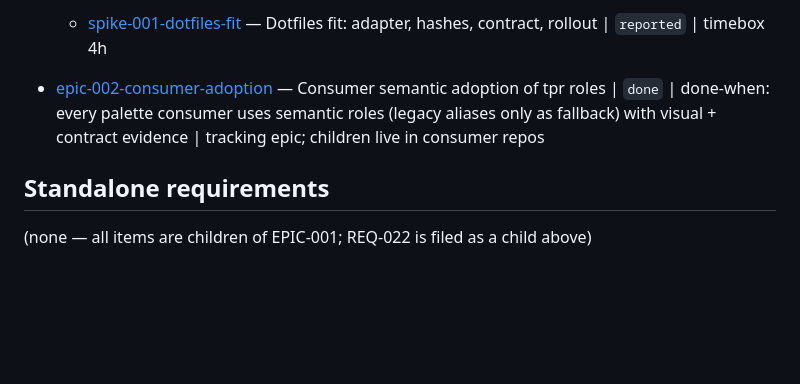
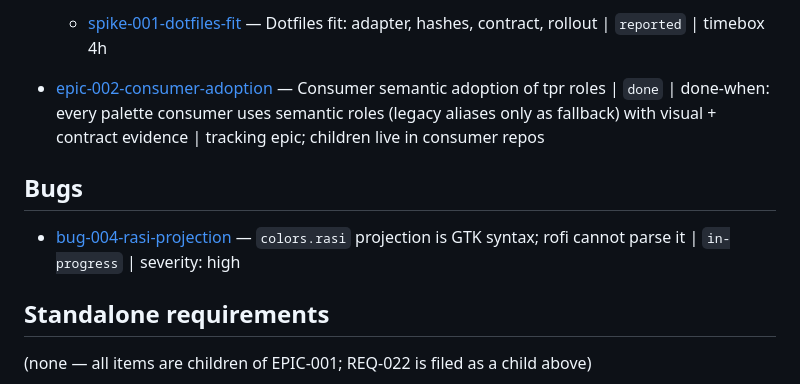
Before and after one commit to RandomGenericUsername/theme-producer, a Markdown page: tickets/INDEX.md, the part around the change. Drawn GitHub-style; blank space fills up the shorter version.

Commit message:
tickets: file BUG-004 rasi projection invalid for rofi

```diff
--- a/tickets/INDEX.md
+++ b/tickets/INDEX.md
@@ -39,6 +39,10 @@
 
 - [epic-002-consumer-adoption](./epic-002-consumer-adoption/ticket.md) — Consumer semantic adoption of tpr roles | `done` | done-when: every palette consumer uses semantic roles (legacy aliases only as fallback) with visual + contract evidence | tracking epic; children live in consumer repos
 
+## Bugs
+
+- [bug-004-rasi-projection](./bug-004-rasi-projection/ticket.md) — `colors.rasi` projection is GTK syntax; rofi cannot parse it | `in-progress` | severity: high
+
 ## Standalone requirements
 
 (none — all items are children of EPIC-001; REQ-022 is filed as a child above)
```
Also changed, not shown: tickets/bug-004-rasi-projection/ticket.md (added, +58 -0 lines).
